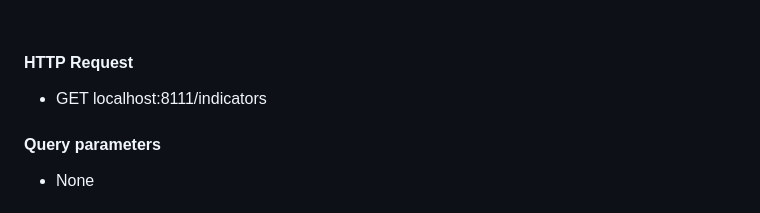
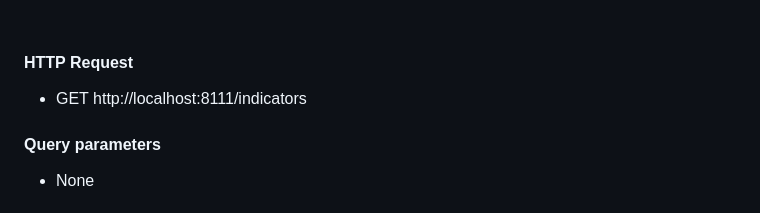
Before and after one commit to lucasvmx/WarThunder-localhost-documentation, a Markdown page: Indicators/Indicators.md, the part around the change. Rendered like a GitHub page.

Commit message:
docs: update Indicators.md

```diff
--- a/Indicators/Indicators.md
+++ b/Indicators/Indicators.md
@@ -4,7 +4,7 @@
 <br>
 
 #### HTTP Request
-- GET localhost:8111/indicators
+- GET http://localhost:8111/indicators
 
 #### Query parameters
 
```
